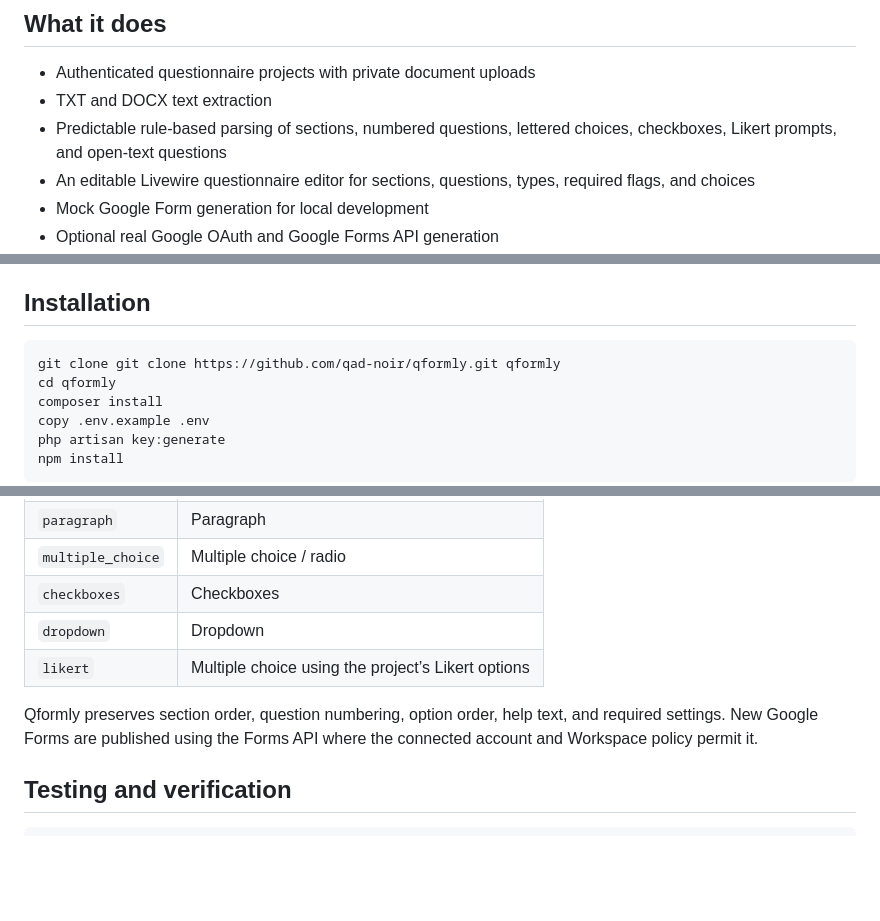
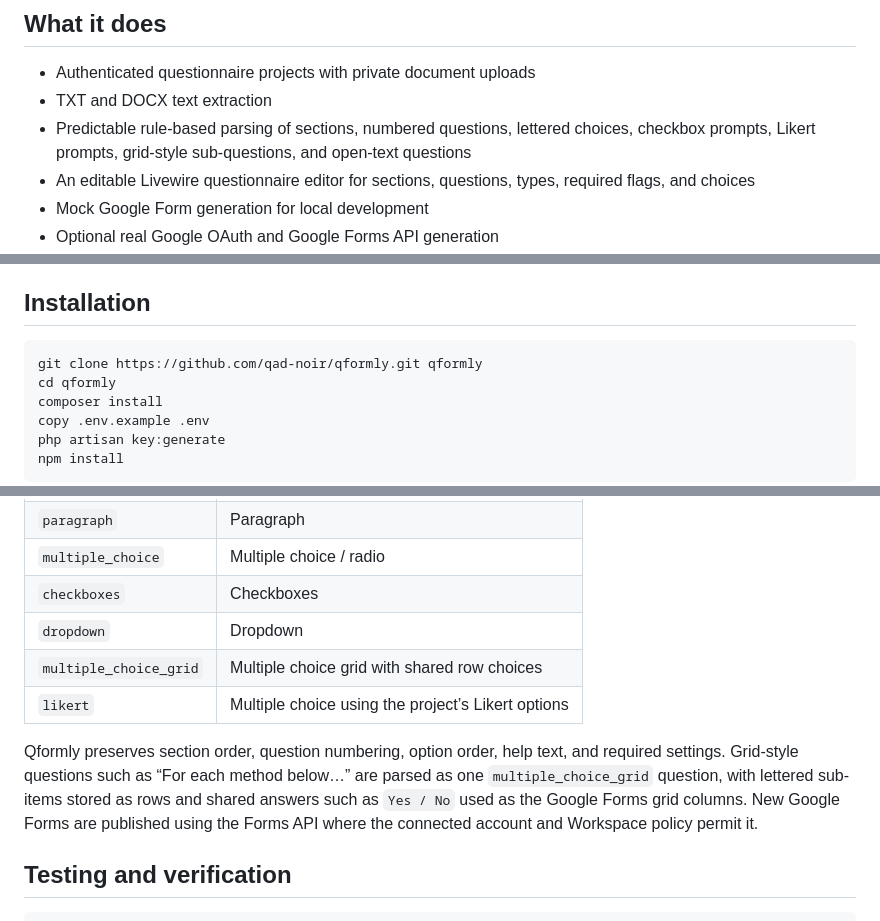
Before and after one commit to qad-noir/qformly, a Markdown page: README.md, 3 parts joined by grey strips. Rendered like a GitHub page; blank space fills up the shorter version.

Commit message:
Document grid question Google Forms mapping

````diff
--- a/README.md
+++ b/README.md
@@ -8,7 +8,7 @@ The project was inspired by the repetitive work of rebuilding academic surveys,
 
 - Authenticated questionnaire projects with private document uploads
 - TXT and DOCX text extraction
-- Predictable rule-based parsing of sections, numbered questions, lettered choices, checkboxes, Likert prompts, and open-text questions
+- Predictable rule-based parsing of sections, numbered questions, lettered choices, checkbox prompts, Likert prompts, grid-style sub-questions, and open-text questions
 - An editable Livewire questionnaire editor for sections, questions, types, required flags, and choices
 - Mock Google Form generation for local development
 - Optional real Google OAuth and Google Forms API generation
@@ -39,7 +39,7 @@ Qformly currently uses deterministic parsing rules, not AI or an LLM.
 ## Installation
 
 ```bash
-git clone git clone https://github.com/qad-noir/qformly.git qformly
+git clone https://github.com/qad-noir/qformly.git qformly
 cd qformly
 composer install
 copy .env.example .env
@@ -141,9 +141,10 @@ For a Google OAuth application in testing mode, the Google account must be liste
 | `multiple_choice` | Multiple choice / radio |
 | `checkboxes` | Checkboxes |
 | `dropdown` | Dropdown |
+| `multiple_choice_grid` | Multiple choice grid with shared row choices |
 | `likert` | Multiple choice using the project’s Likert options |
 
-Qformly preserves section order, question numbering, option order, help text, and required settings. New Google Forms are published using the Forms API where the connected account and Workspace policy permit it.
+Qformly preserves section order, question numbering, option order, help text, and required settings. Grid-style questions such as “For each method below…” are parsed as one `multiple_choice_grid` question, with lettered sub-items stored as rows and shared answers such as `Yes / No` used as the Google Forms grid columns. New Google Forms are published using the Forms API where the connected account and Workspace policy permit it.
 
 ## Testing and verification
 
````
